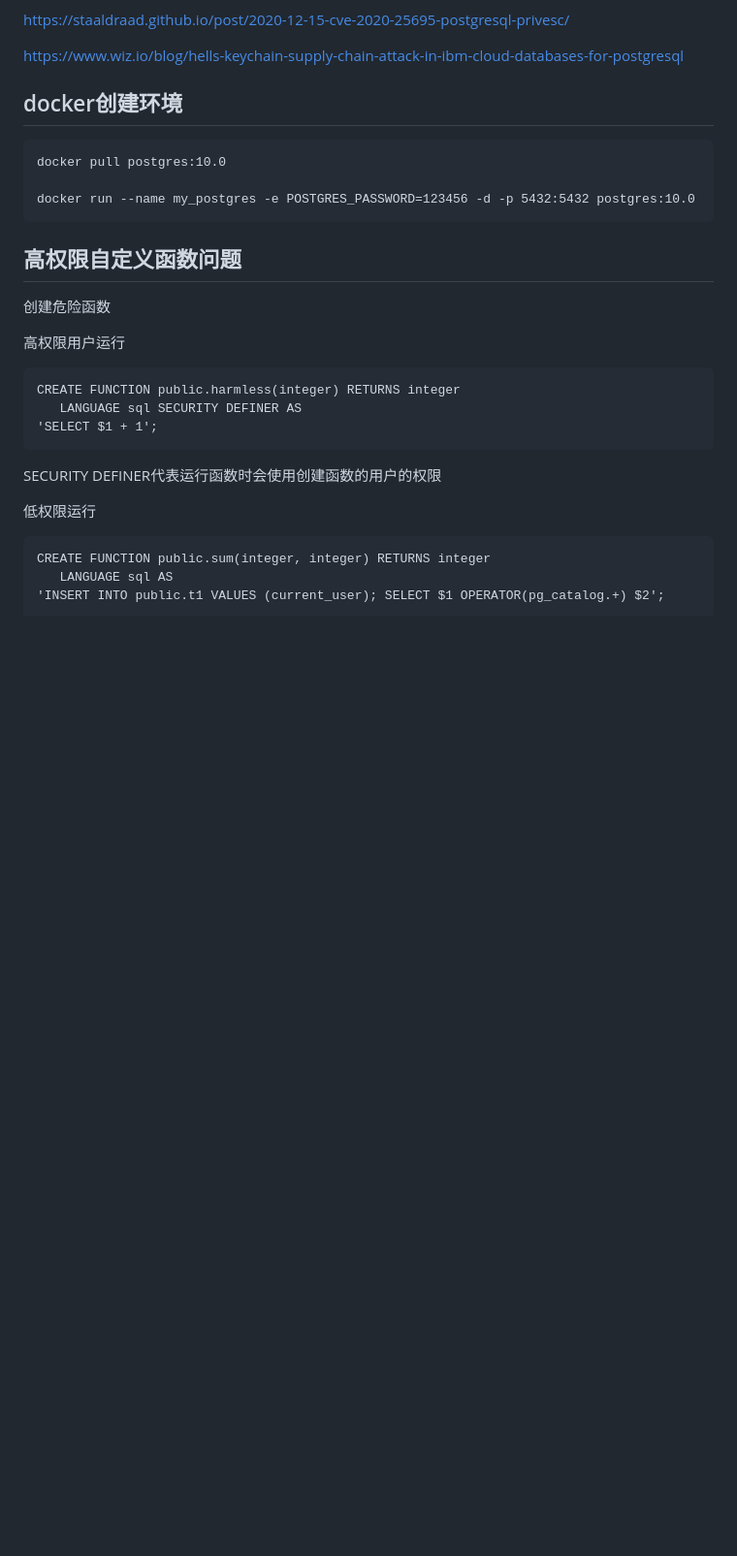
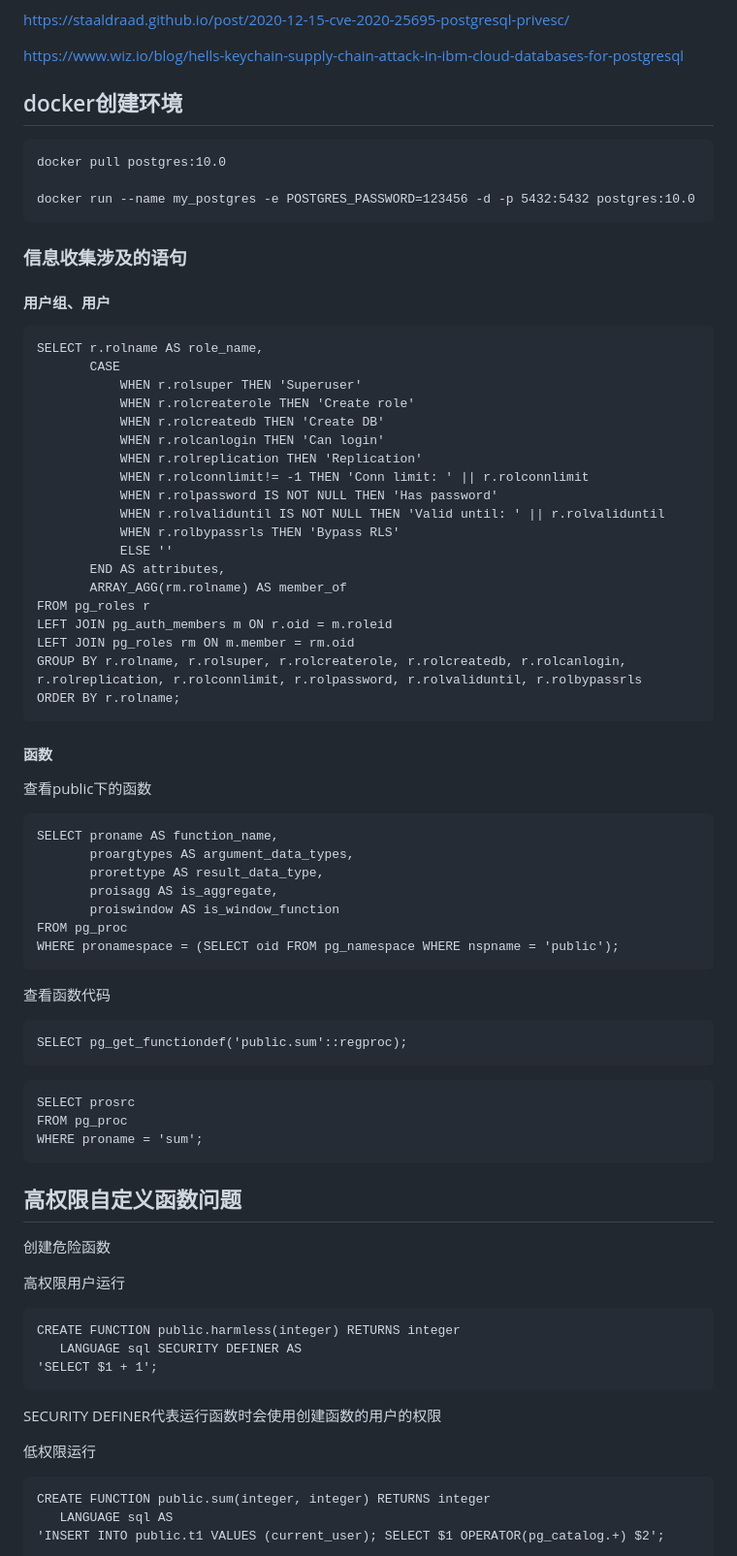
Before and after one commit to chain00x/chain00x.github.io, a Markdown page: postgresql权限提升总结.md, the part around the change printed below. Shown: that part at 97% size. Drawn GitHub-style; blank space fills up the shorter version.

````diff
--- a/postgresql权限提升总结.md
+++ b/postgresql权限提升总结.md
@@ -14,6 +14,58 @@ https://www.wiz.io/blog/hells-keychain-supply-chain-attack-in-ibm-cloud-database
 docker pull postgres:10.0
 
 docker run --name my_postgres -e POSTGRES_PASSWORD=123456 -d -p 5432:5432 postgres:10.0
+```
+
+### 信息收集涉及的语句
+
+#### 用户组、用户
+
+```
+SELECT r.rolname AS role_name,
+       CASE
+           WHEN r.rolsuper THEN 'Superuser'
+           WHEN r.rolcreaterole THEN 'Create role'
+           WHEN r.rolcreatedb THEN 'Create DB'
+           WHEN r.rolcanlogin THEN 'Can login'
+           WHEN r.rolreplication THEN 'Replication'
+           WHEN r.rolconnlimit!= -1 THEN 'Conn limit: ' || r.rolconnlimit
+           WHEN r.rolpassword IS NOT NULL THEN 'Has password'
+           WHEN r.rolvaliduntil IS NOT NULL THEN 'Valid until: ' || r.rolvaliduntil
+           WHEN r.rolbypassrls THEN 'Bypass RLS'
+           ELSE ''
+       END AS attributes,
+       ARRAY_AGG(rm.rolname) AS member_of
+FROM pg_roles r
+LEFT JOIN pg_auth_members m ON r.oid = m.roleid
+LEFT JOIN pg_roles rm ON m.member = rm.oid
+GROUP BY r.rolname, r.rolsuper, r.rolcreaterole, r.rolcreatedb, r.rolcanlogin, r.rolreplication, r.rolconnlimit, r.rolpassword, r.rolvaliduntil, r.rolbypassrls
+ORDER BY r.rolname;
+```
+
+#### 函数
+
+查看public下的函数
+
+```
+SELECT proname AS function_name,
+       proargtypes AS argument_data_types,
+       prorettype AS result_data_type,
+       proisagg AS is_aggregate,
+       proiswindow AS is_window_function
+FROM pg_proc
+WHERE pronamespace = (SELECT oid FROM pg_namespace WHERE nspname = 'public');
+```
+
+查看函数代码
+
+```
+SELECT pg_get_functiondef('public.sum'::regproc);
+```
+
+```
+SELECT prosrc
+FROM pg_proc
+WHERE proname = 'sum';
 ```
 
 ## 高权限自定义函数问题
````
Also changed, not shown: other parts of postgresql权限提升总结.md (+4 -2 lines).
